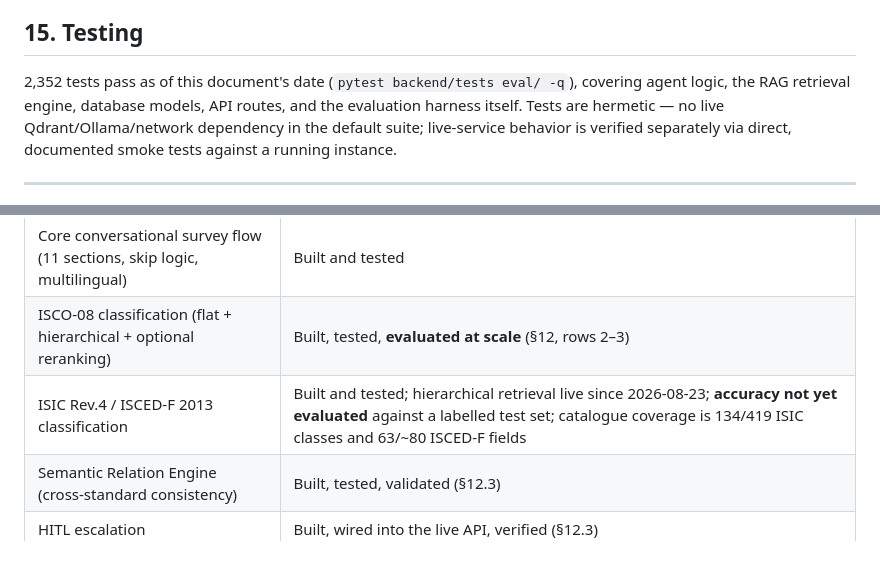
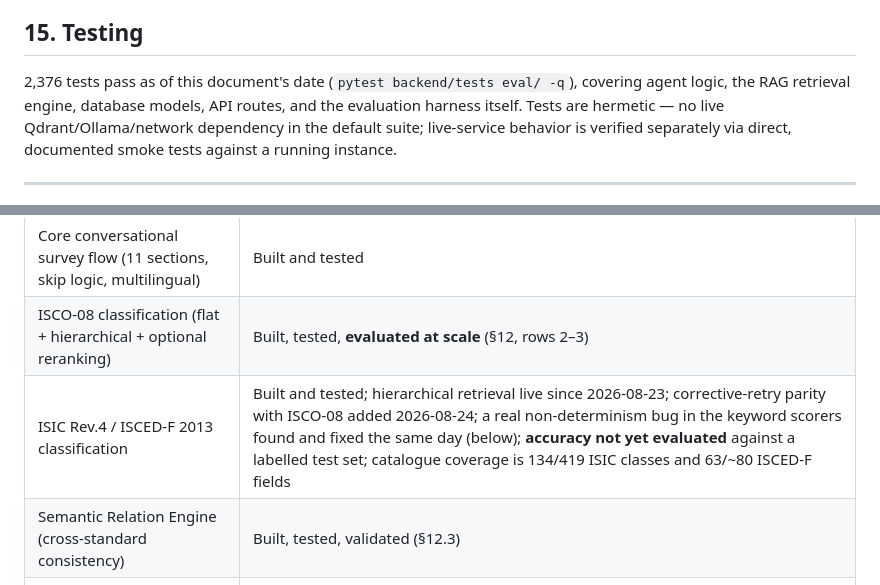
Before and after one commit to SrkSubbiah89/Multilingual-LFS-Project, a Markdown page: Documentation/PROJECT_FLOW_AND_STATUS.md, 2 parts joined by grey strips. GitHub-like rendering; blank space fills up the shorter version.

```diff
--- a/Documentation/PROJECT_FLOW_AND_STATUS.md
+++ b/Documentation/PROJECT_FLOW_AND_STATUS.md
@@ -535,7 +535,7 @@ Swagger UI at `/docs` on a running instance.
 
 ## 15. Testing
 
-2,352 tests pass as of this document's date (`pytest backend/tests
+2,376 tests pass as of this document's date (`pytest backend/tests
 eval/ -q`), covering agent logic, the RAG retrieval engine, database
 models, API routes, and the evaluation harness itself. Tests are
 hermetic — no live Qdrant/Ollama/network dependency in the default
@@ -552,7 +552,7 @@ documented smoke tests against a running instance.
 |---|---|
 | Core conversational survey flow (11 sections, skip logic, multilingual) | Built and tested |
 | ISCO-08 classification (flat + hierarchical + optional reranking) | Built, tested, **evaluated at scale** (§12, rows 2–3) |
-| ISIC Rev.4 / ISCED-F 2013 classification | Built and tested; hierarchical retrieval live since 2026-08-23; **accuracy not yet evaluated** against a labelled test set; catalogue coverage is 134/419 ISIC classes and 63/~80 ISCED-F fields |
+| ISIC Rev.4 / ISCED-F 2013 classification | Built and tested; hierarchical retrieval live since 2026-08-23; corrective-retry parity with ISCO-08 added 2026-08-24; a real non-determinism bug in the keyword scorers found and fixed the same day (below); **accuracy not yet evaluated** against a labelled test set; catalogue coverage is 134/419 ISIC classes and 63/~80 ISCED-F fields |
 | Semantic Relation Engine (cross-standard consistency) | Built, tested, validated (§12.3) |
 | HITL escalation | Built, wired into the live API, verified (§12.3) |
 | Local-first, automatic cloud-fallback LLM routing | Built and tested (§8.1) — 2026-08-24 |
```
Also changed, not shown: other parts of Documentation/PROJECT_FLOW_AND_STATUS.md (+47 -1 lines), CLAUDE.md (+36 -0 lines).
